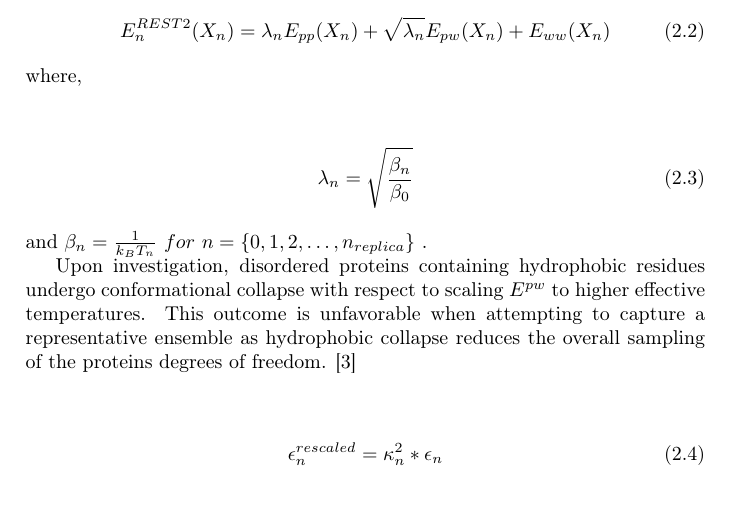
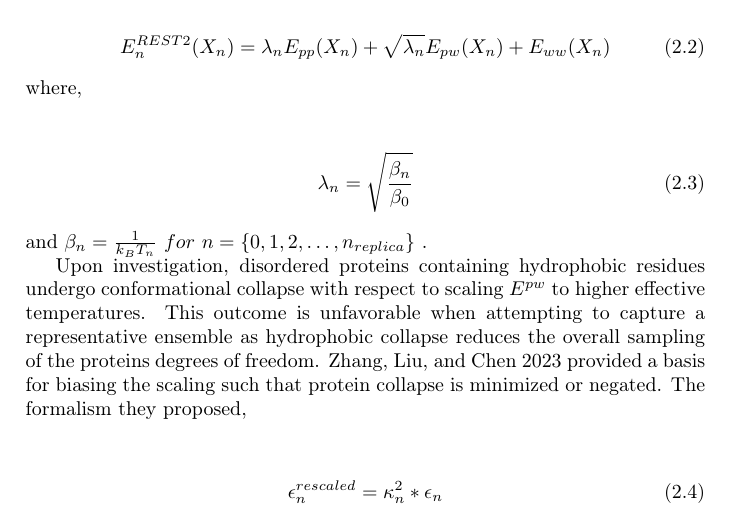
Before and after one commit to koreyr/enhanced_sampling_chapter, a LaTeX thesis (tex_files/enhanced_sampling.tex, which reads tex_files/Sections/Theory.tex): part of page 5 of 6, cut so that both start at the same text. Compiled offline with pdfLaTeX.

Commit message:
more stuff

```diff
--- a/tex_files/Sections/Theory.tex
+++ b/tex_files/Sections/Theory.tex
@@ -11,7 +11,8 @@ where,
 and \input{equations/thermodynamic_beta.tex}.
 
 Upon investigation, disordered proteins containing hydrophobic residues undergo conformational collapse with respect to scaling  $E^{pw}$ to higher effective temperatures. This outcome is unfavorable when attempting to capture a representative ensemble as hydrophobic collapse reduces the overall sampling of the proteins degrees of freedom. % We need to say something here to the effect: REST2's ability to enhance hydrophobic interactions is synonamous with reducing the quality of the solvent, water.
-\cite{Zhang2023}
+\citeauthor{Zhang2023} \citeyear{Zhang2023} provided a basis for biasing the scaling such that protein collapse is minimized or negated. The formalism they proposed,
+
 
 
 \input{equations/epsilon_scaling.tex}
```
Also changed, not shown: tex_files/enhanced_sampling.tex (+1 -0 lines), tex_files/enhanced_sampling.pdf, 6 other files.
